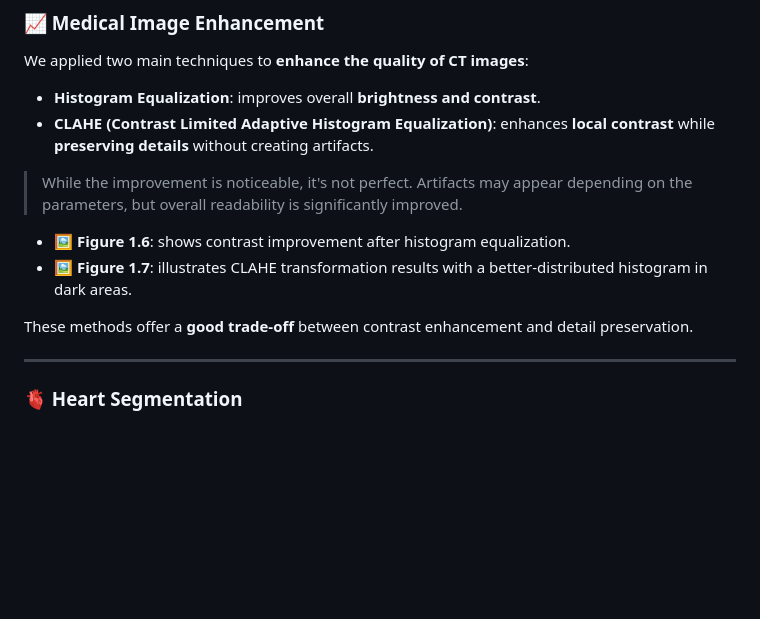
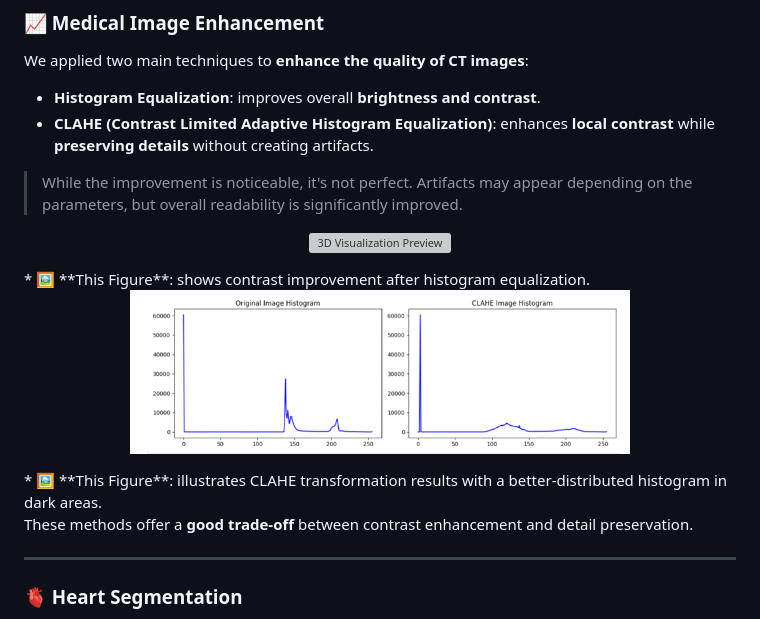
Before and after one commit to Marwenbellili72/SmartMed, a Markdown page: README.md, the part around the change. Rendered like a GitHub page; blank space fills up the shorter version; grey boxes are pictures that could not be loaded.

```diff
--- a/README.md
+++ b/README.md
@@ -64,9 +64,14 @@ We applied two main techniques to **enhance the quality of CT images**:
 *   **CLAHE (Contrast Limited Adaptive Histogram Equalization)**: enhances **local contrast** while **preserving details** without creating artifacts.
 
 > While the improvement is noticeable, it's not perfect. Artifacts may appear depending on the parameters, but overall readability is significantly improved.
-
-*   🖼️ **Figure 1.6**: shows contrast improvement after histogram equalization.
-*   🖼️ **Figure 1.7**: illustrates CLAHE transformation results with a better-distributed histogram in dark areas.
+<p align="center">
+  <img src="assets/img.png" width="500px" alt="3D Visualization Preview" />
+</p>
+*   🖼️ **This Figure**: shows contrast improvement after histogram equalization.
+<p align="center">
+  <img src="assets/img2.png" width="500px" alt="3D Visualization Preview" />
+</p>
+*   🖼️ **This Figure**: illustrates CLAHE transformation results with a better-distributed histogram in dark areas.
 
 These methods offer a **good trade-off** between contrast enhancement and detail preservation.
 
```
